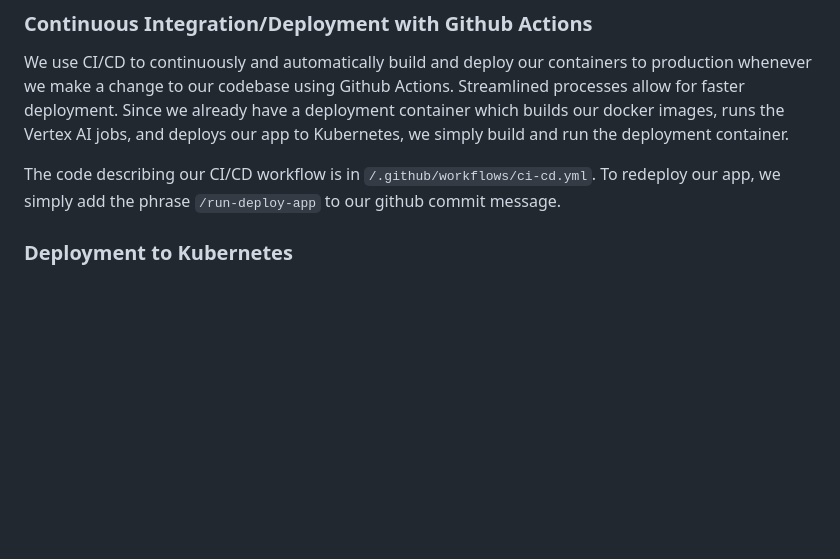
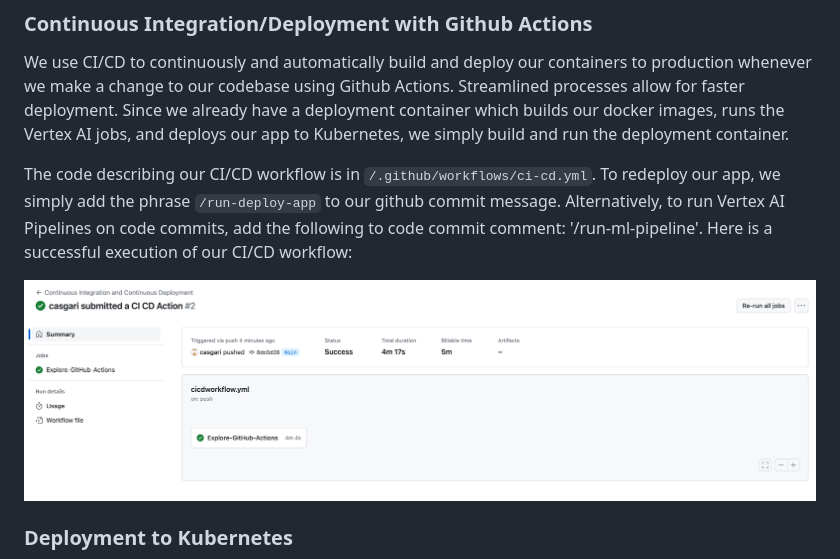
Before and after one commit to casgari/AC215_G4, a Markdown page: README.md, the part around the change. GitHub-like rendering; blank space fills up the shorter version.

Commit message:
Update README.md w/cicd pic

```diff
--- a/README.md
+++ b/README.md
@@ -283,7 +283,9 @@ Once the command runs go to `http://<External IP>/` to interact with the website
 ### Continuous Integration/Deployment with Github Actions
 We use CI/CD to continuously and automatically build and deploy our containers to production whenever we make a change to our codebase using Github Actions. Streamlined processes allow for faster deployment. Since we already have a deployment container which builds our docker images, runs the Vertex AI jobs, and deploys our app to Kubernetes, we simply build and run the deployment container.
 
-The code describing our CI/CD workflow is in `/.github/workflows/ci-cd.yml`. To redeploy our app, we simply add the phrase `/run-deploy-app` to our github commit message.
+The code describing our CI/CD workflow is in `/.github/workflows/ci-cd.yml`. To redeploy our app, we simply add the phrase `/run-deploy-app` to our github commit message. Alternatively, to run Vertex AI Pipelines on code commits, add the following to code commit comment: '/run-ml-pipeline'. Here is a successful execution of our CI/CD workflow:
+
+<img src="images/cicd.png"  width="800">
 
 
 ### Deployment to Kubernetes
```
